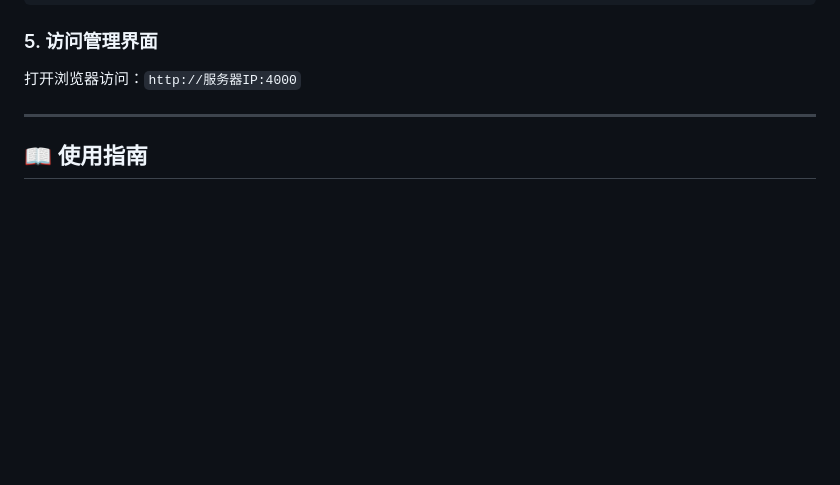
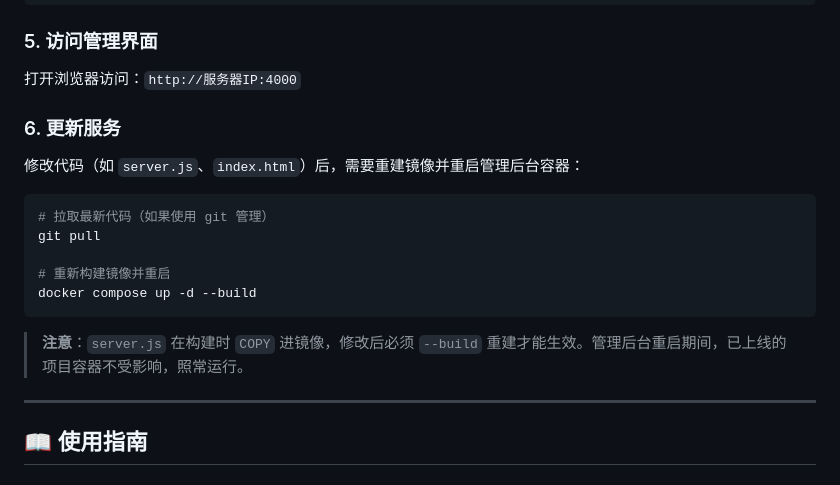
Before and after one commit to bluexiaowei/frontend-deployer, a Markdown page: README.md, the part around the change. Rendered like a GitHub page; blank space fills up the shorter version.

Commit message:
docs: 更新 README.md，添加服务更新步骤和注意事项
新增了服务更新的说明，包括代码修改后的镜像重建和容器重启步骤，强调了 `server.js` 修改后必须重建镜像才能生效的注意事项。

````diff
--- a/README.md
+++ b/README.md
@@ -96,6 +96,20 @@ docker ps | grep frontend-deployer
 ### 5. 访问管理界面
 
 打开浏览器访问：`http://服务器IP:4000`
+
+### 6. 更新服务
+
+修改代码（如 `server.js`、`index.html`）后，需要重建镜像并重启管理后台容器：
+
+```bash
+# 拉取最新代码（如果使用 git 管理）
+git pull
+
+# 重新构建镜像并重启
+docker compose up -d --build
+```
+
+> **注意**：`server.js` 在构建时 `COPY` 进镜像，修改后必须 `--build` 重建才能生效。管理后台重启期间，已上线的项目容器不受影响，照常运行。
 
 ---
 
````
